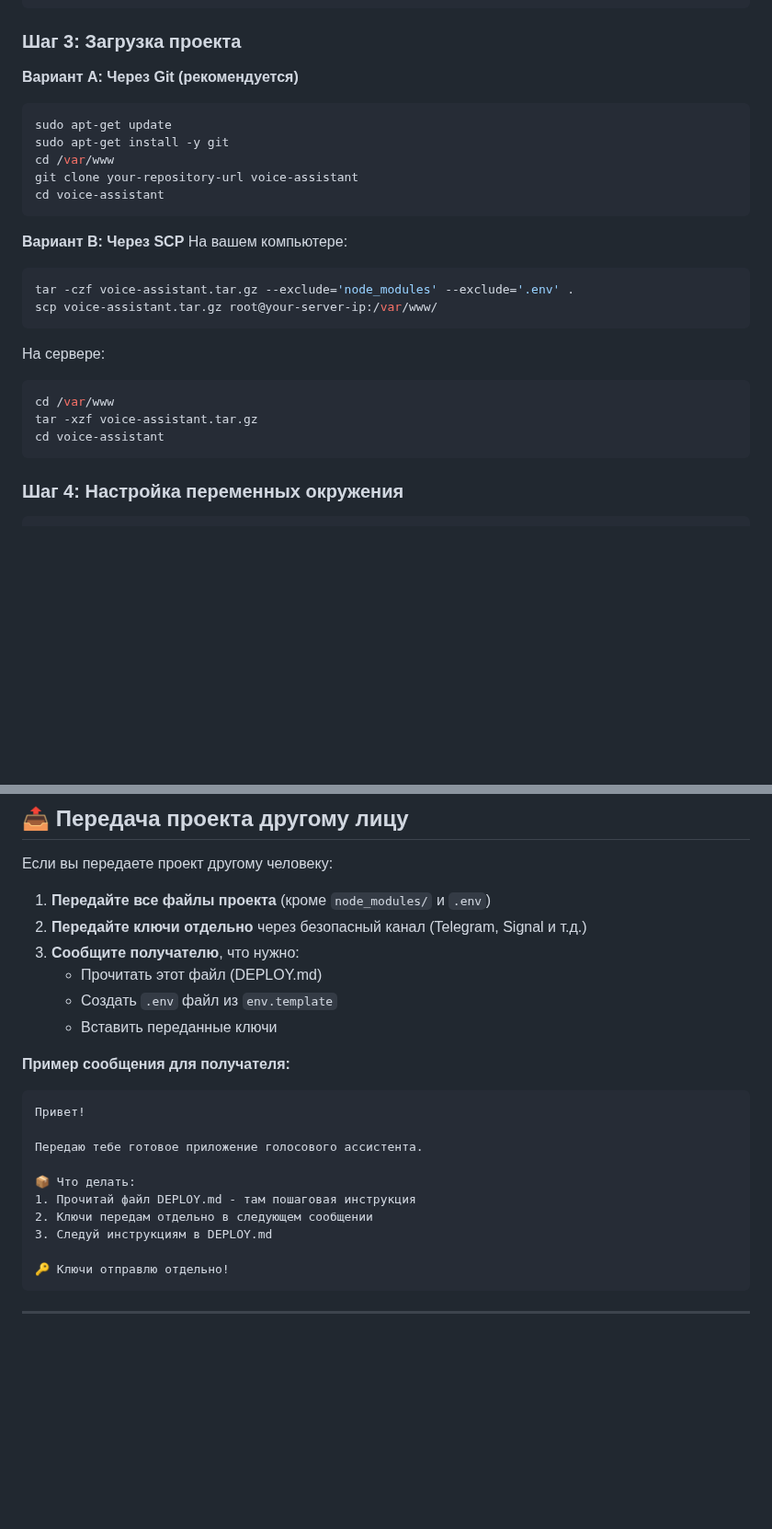
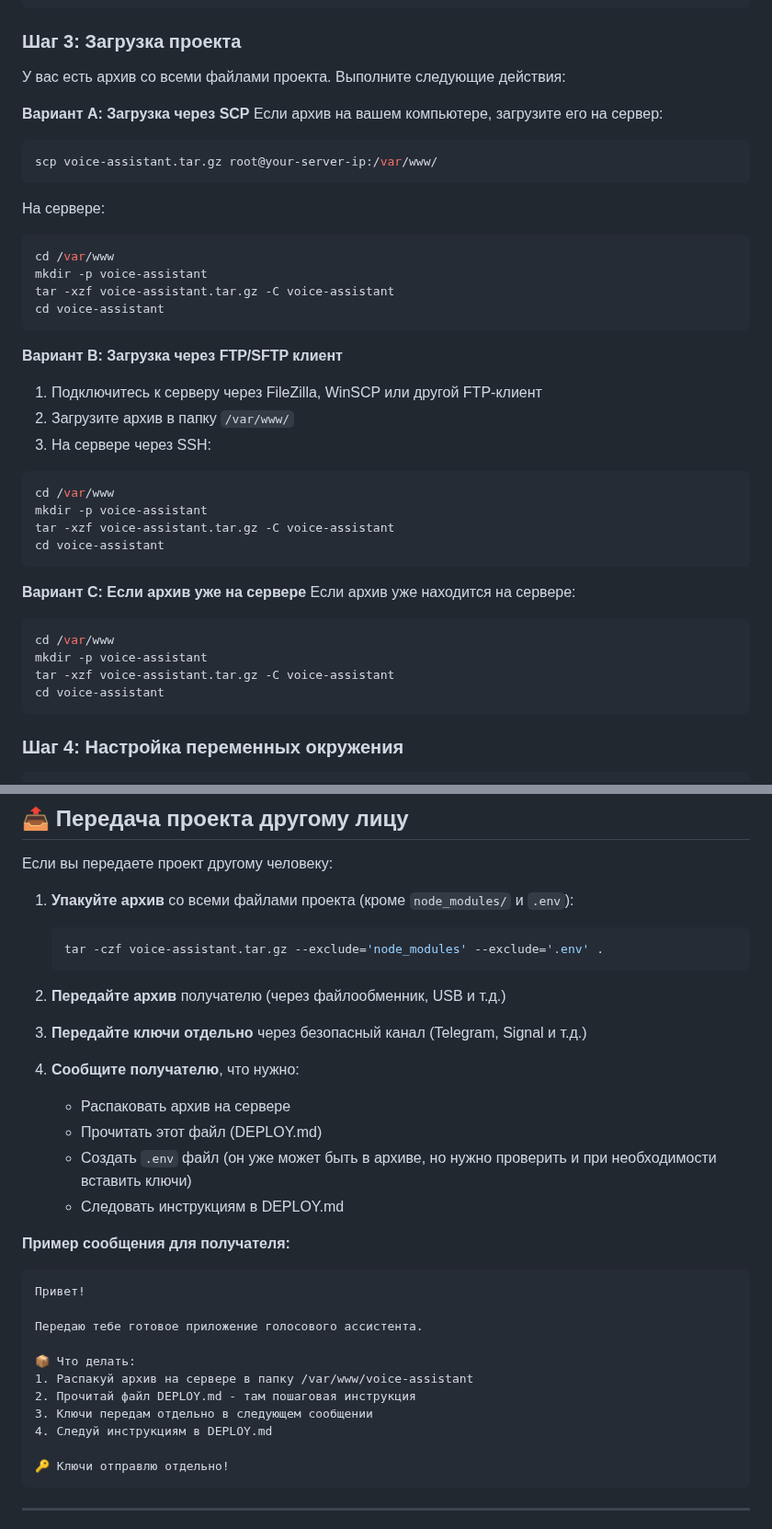
Before and after one commit to igorusenko/assistent, a Markdown page: DEPLOY.md, 2 parts joined by grey strips. Shown at 92% size. GitHub-like rendering; blank space fills up the shorter version.

Commit message:
используем архив вместо гита

````diff
--- a/DEPLOY.md
+++ b/DEPLOY.md
@@ -114,26 +107,39 @@ npm -v
 
 ### Шаг 3: Загрузка проекта
 
-**Вариант A: Через Git (рекомендуется)**
+У вас есть архив со всеми файлами проекта. Выполните следующие действия:
+
+**Вариант A: Загрузка через SCP**
+Если архив на вашем компьютере, загрузите его на сервер:
 ```bash
-sudo apt-get update
-sudo apt-get install -y git
-cd /var/www
-git clone your-repository-url voice-assistant
-cd voice-assistant
-```
-
-**Вариант B: Через SCP**
-На вашем компьютере:
-```bash
-tar -czf voice-assistant.tar.gz --exclude='node_modules' --exclude='.env' .
 scp voice-assistant.tar.gz root@your-server-ip:/var/www/
 ```
 
 На сервере:
 ```bash
 cd /var/www
-tar -xzf voice-assistant.tar.gz
+mkdir -p voice-assistant
+tar -xzf voice-assistant.tar.gz -C voice-assistant
+cd voice-assistant
+```
+
+**Вариант B: Загрузка через FTP/SFTP клиент**
+1. Подключитесь к серверу через FileZilla, WinSCP или другой FTP-клиент
+2. Загрузите архив в папку `/var/www/`
+3. На сервере через SSH:
+```bash
+cd /var/www
+mkdir -p voice-assistant
+tar -xzf voice-assistant.tar.gz -C voice-assistant
+cd voice-assistant
+```
+
+**Вариант C: Если архив уже на сервере**
+Если архив уже находится на сервере:
+```bash
+cd /var/www
+mkdir -p voice-assistant
+tar -xzf voice-assistant.tar.gz -C voice-assistant
 cd voice-assistant
 ```
 
@@ -336,12 +351,20 @@ sudo nginx -t
 
 Если вы передаете проект другому человеку:
 
-1. **Передайте все файлы проекта** (кроме `node_modules/` и `.env`)
-2. **Передайте ключи отдельно** через безопасный канал (Telegram, Signal и т.д.)
-3. **Сообщите получателю**, что нужно:
+1. **Упакуйте архив** со всеми файлами проекта (кроме `node_modules/` и `.env`):
+   ```bash
+   tar -czf voice-assistant.tar.gz --exclude='node_modules' --exclude='.env' .
+   ```
+
+2. **Передайте архив** получателю (через файлообменник, USB и т.д.)
+
+3. **Передайте ключи отдельно** через безопасный канал (Telegram, Signal и т.д.)
+
+4. **Сообщите получателю**, что нужно:
+   - Распаковать архив на сервере
    - Прочитать этот файл (DEPLOY.md)
-   - Создать `.env` файл из `env.template`
-   - Вставить переданные ключи
+   - Создать `.env` файл (он уже может быть в архиве, но нужно проверить и при необходимости вставить ключи)
+   - Следовать инструкциям в DEPLOY.md
 
 **Пример сообщения для получателя:**
 ```
@@ -350,9 +373,10 @@ sudo nginx -t
 Передаю тебе готовое приложение голосового ассистента.
 
 📦 Что делать:
-1. Прочитай файл DEPLOY.md - там пошаговая инструкция
-2. Ключи передам отдельно в следующем сообщении
-3. Следуй инструкциям в DEPLOY.md
+1. Распакуй архив на сервере в папку /var/www/voice-assistant
+2. Прочитай файл DEPLOY.md - там пошаговая инструкция
+3. Ключи передам отдельно в следующем сообщении
+4. Следуй инструкциям в DEPLOY.md
 
 🔑 Ключи отправлю отдельно!
 ```
````
Also changed, not shown: other parts of DEPLOY.md (+16 -14 lines).
